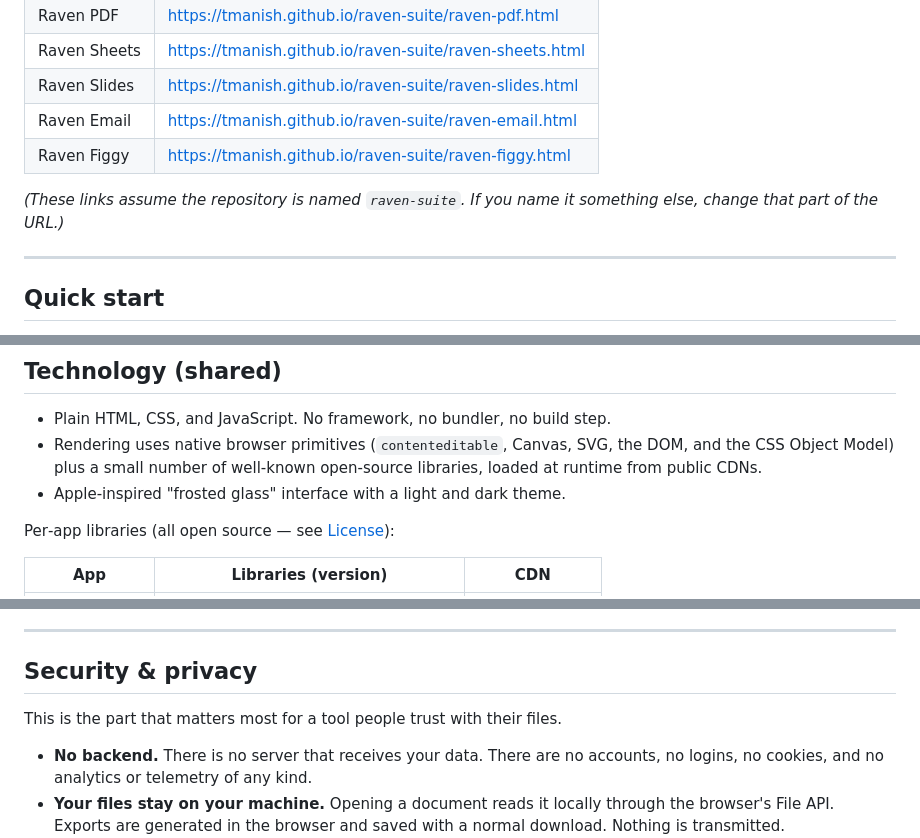
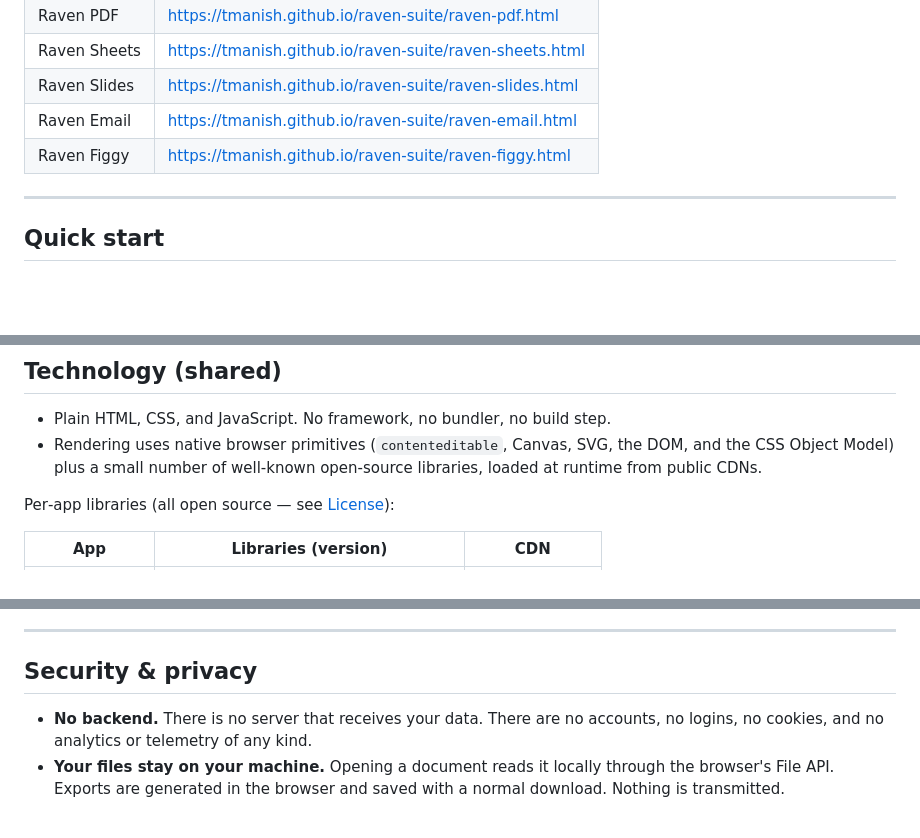
Before and after one commit to tmanish/raven-suite, a Markdown page: README.md, 3 parts joined by grey strips. GitHub-like rendering; blank space fills up the shorter version.

Commit message:
Refactor README by removing redundant notes
Removed unnecessary notes and improved clarity in the README.

```diff
--- a/README.md
+++ b/README.md
@@ -28,8 +28,6 @@ Every tool is designed as a familiar, capable alternative to a mainstream app, w
 | Raven Email | https://tmanish.github.io/raven-suite/raven-email.html |
 | Raven Figgy | https://tmanish.github.io/raven-suite/raven-figgy.html |
 
-*(These links assume the repository is named `raven-suite`. If you name it something else, change that part of the URL.)*
-
 ---
 
 ## Quick start
@@ -58,7 +56,6 @@ To publish the whole suite as a website, drop the files onto any static host —
 
 - Plain HTML, CSS, and JavaScript. No framework, no bundler, no build step.
 - Rendering uses native browser primitives (`contenteditable`, Canvas, SVG, the DOM, and the CSS Object Model) plus a small number of well‑known open‑source libraries, loaded at runtime from public CDNs.
-- Apple‑inspired "frosted glass" interface with a light and dark theme.
 
 Per‑app libraries (all open source — see [License](#license)):
 
@@ -76,8 +73,6 @@ Web fonts (Google Fonts): Raven Write loads Roboto, Open Sans, and DM Sans; Rave
 ---
 
 ## Security & privacy
-
-This is the part that matters most for a tool people trust with their files.
 
 - **No backend.** There is no server that receives your data. There are no accounts, no logins, no cookies, and no analytics or telemetry of any kind.
 - **Your files stay on your machine.** Opening a document reads it locally through the browser's File API. Exports are generated in the browser and saved with a normal download. Nothing is transmitted.
```
Also changed, not shown: other parts of README.md (+0 -1 lines).
